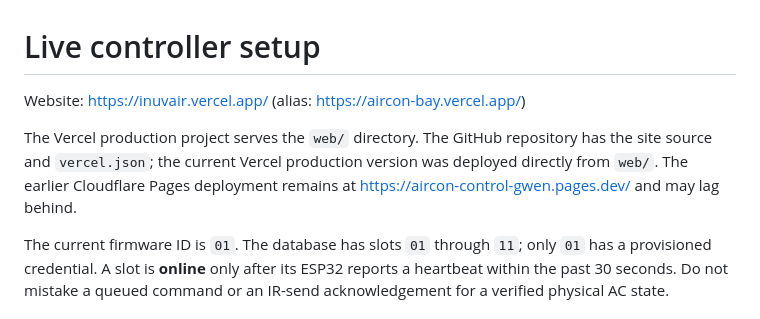
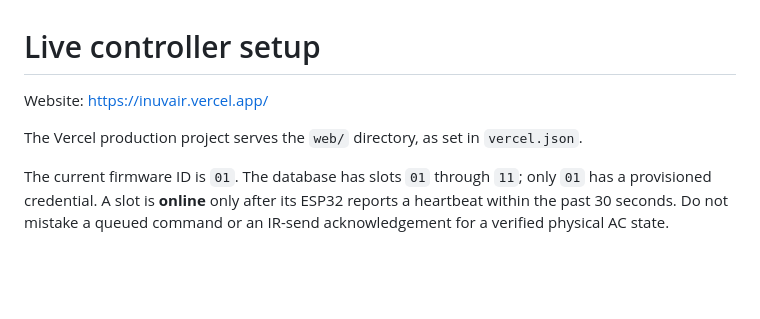
Before and after one commit to chiii321/Aircon, a Markdown page: docs/live-setup.md, the part around the change. GitHub-like rendering; blank space fills up the shorter version.

Commit message:
Remove a teammate's name from public docs
The repo is public. Replace a real name used as a username example with
a placeholder, drop the old Cloudflare Pages URL that contains a first
name (same edit as main in #4), and replace local Windows user paths in
session handoff notes with "local checkout".

Co-Authored-By: Claude Opus 5.5 <noreply@anthropic.com>
Claude-Session: https://claude.ai/code/session_01ApdQT7dBshQNTUDVAF4SiR

```diff
--- a/docs/live-setup.md
+++ b/docs/live-setup.md
@@ -1,8 +1,8 @@
 # Live controller setup
 
-Website: https://inuvair.vercel.app/ (alias: https://aircon-bay.vercel.app/)
+Website: https://inuvair.vercel.app/
 
-The Vercel production project serves the `web/` directory. The GitHub repository has the site source and `vercel.json`; the current Vercel production version was deployed directly from `web/`. The earlier Cloudflare Pages deployment remains at https://aircon-control-gwen.pages.dev/ and may lag behind.
+The Vercel production project serves the `web/` directory, as set in `vercel.json`.
 
 The current firmware ID is `01`. The database has slots `01` through `11`; only `01` has a provisioned credential. A slot is **online** only after its ESP32 reports a heartbeat within the past 30 seconds. Do not mistake a queued command or an IR-send acknowledgement for a verified physical AC state.
 
```
